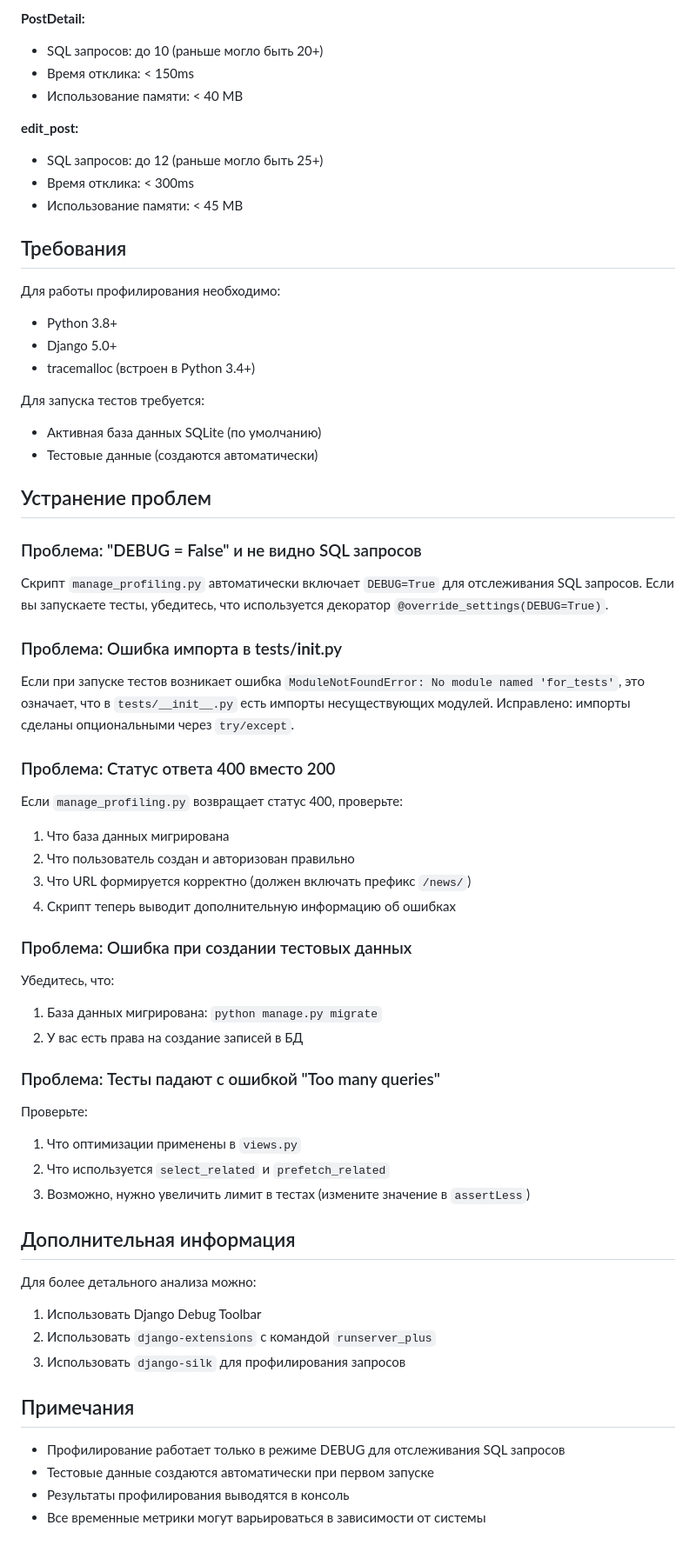
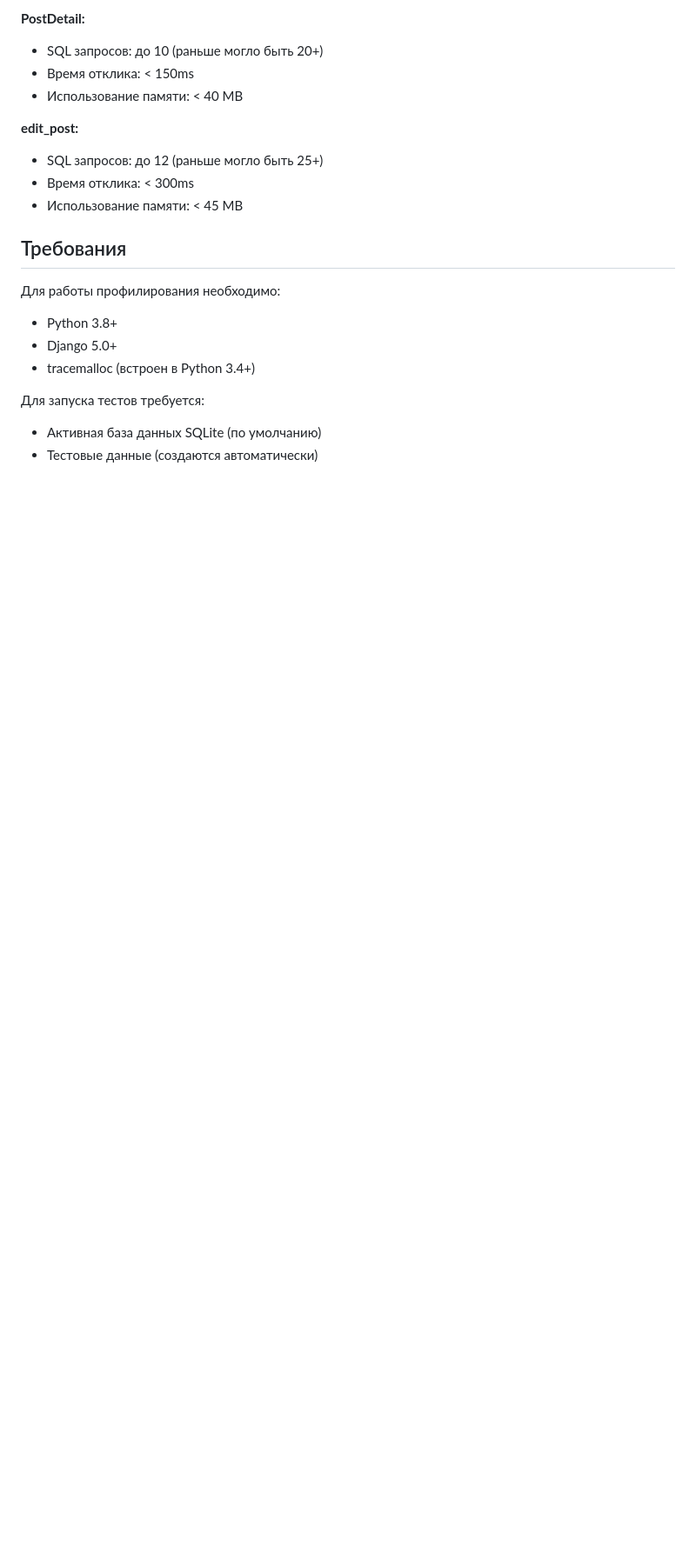
Before and after one commit to Aleajda/djangoProjectEdu, a Markdown page: PROFILING_README.md, the part around the change. Shown at 87% size. GitHub-like rendering; blank space fills up the shorter version.

Commit message:
first commlt

```diff
--- a/PROFILING_README.md
+++ b/PROFILING_README.md
@@ -205,48 +205,3 @@ def my_function():
 Для запуска тестов требуется:
 - Активная база данных SQLite (по умолчанию)
 - Тестовые данные (создаются автоматически)
-
-## Устранение проблем
-
-### Проблема: "DEBUG = False" и не видно SQL запросов
-
-Скрипт `manage_profiling.py` автоматически включает `DEBUG=True` для отслеживания SQL запросов. Если вы запускаете тесты, убедитесь, что используется декоратор `@override_settings(DEBUG=True)`.
-
-### Проблема: Ошибка импорта в tests/__init__.py
-
-Если при запуске тестов возникает ошибка `ModuleNotFoundError: No module named 'for_tests'`, это означает, что в `tests/__init__.py` есть импорты несуществующих модулей. Исправлено: импорты сделаны опциональными через `try/except`.
-
-### Проблема: Статус ответа 400 вместо 200
-
-Если `manage_profiling.py` возвращает статус 400, проверьте:
-1. Что база данных мигрирована
-2. Что пользователь создан и авторизован правильно
-3. Что URL формируется корректно (должен включать префикс `/news/`)
-4. Скрипт теперь выводит дополнительную информацию об ошибках
-
-### Проблема: Ошибка при создании тестовых данных
-
-Убедитесь, что:
-1. База данных мигрирована: `python manage.py migrate`
-2. У вас есть права на создание записей в БД
-
-### Проблема: Тесты падают с ошибкой "Too many queries"
-
-Проверьте:
-1. Что оптимизации применены в `views.py`
-2. Что используется `select_related` и `prefetch_related`
-3. Возможно, нужно увеличить лимит в тестах (измените значение в `assertLess`)
-
-## Дополнительная информация
-
-Для более детального анализа можно:
-1. Использовать Django Debug Toolbar
-2. Использовать `django-extensions` с командой `runserver_plus`
-3. Использовать `django-silk` для профилирования запросов
-
-## Примечания
-
-- Профилирование работает только в режиме DEBUG для отслеживания SQL запросов
-- Тестовые данные создаются автоматически при первом запуске
-- Результаты профилирования выводятся в консоль
-- Все временные метрики могут варьироваться в зависимости от системы
```
